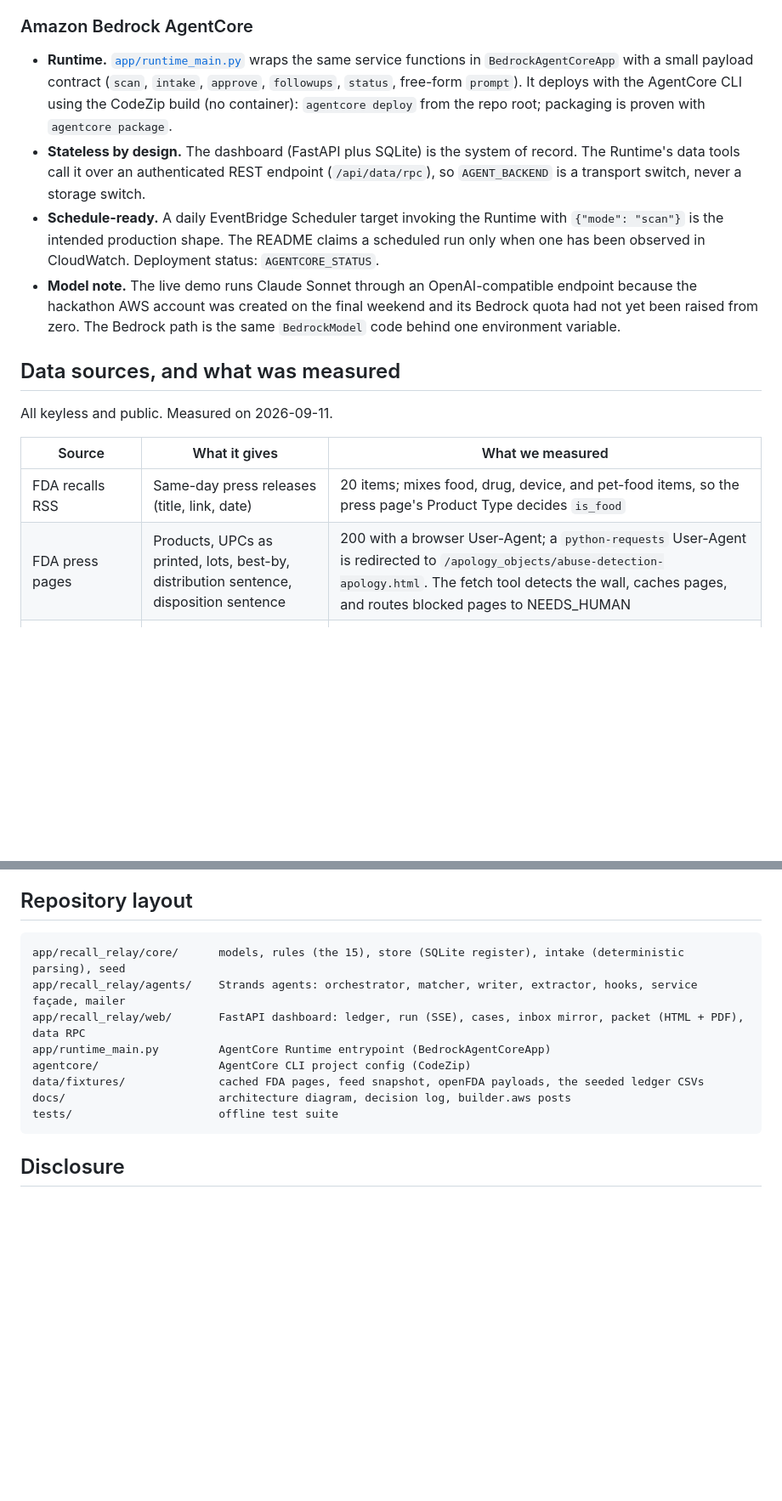
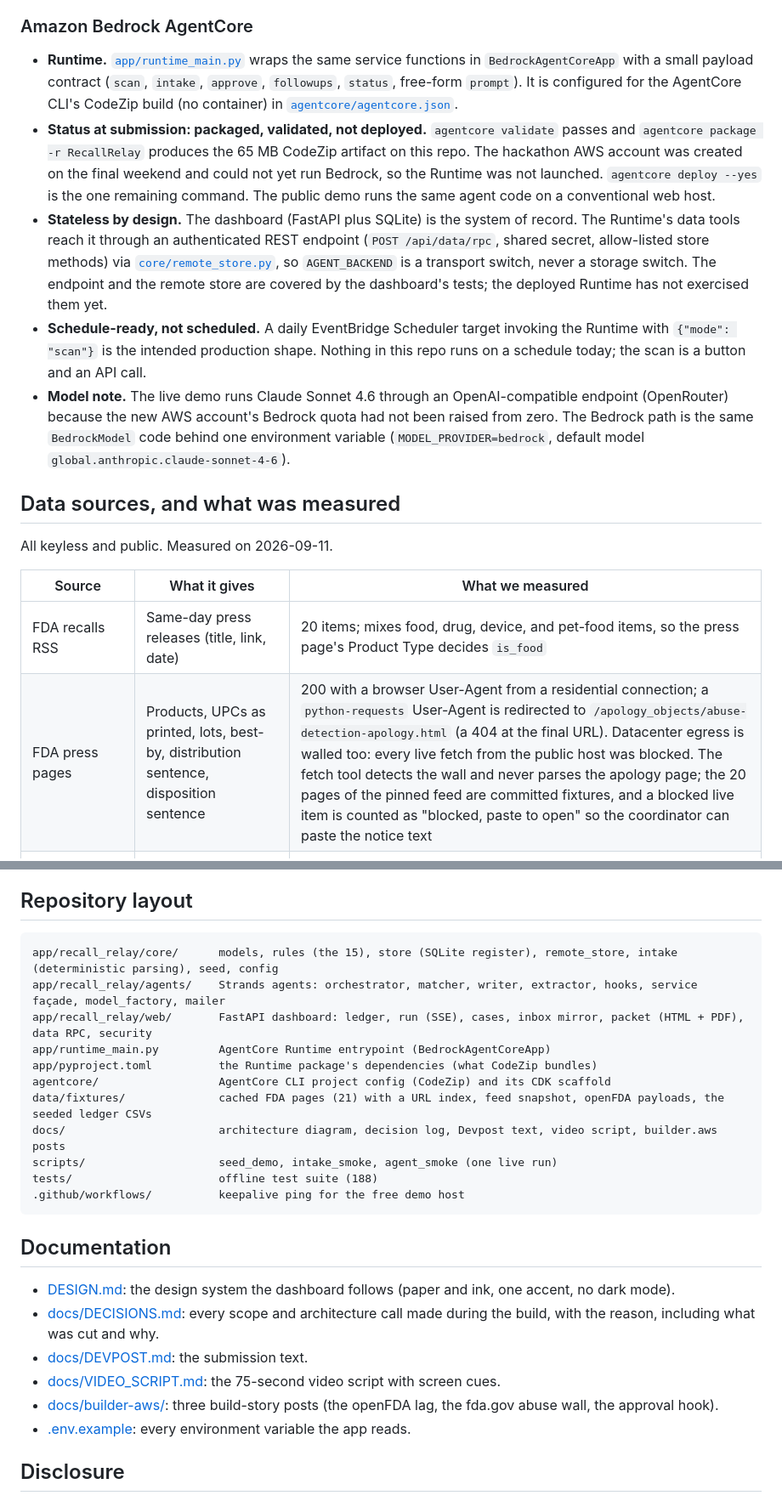
Before and after one commit to claygeo/recall-relay, a Markdown page: README.md, 2 parts joined by grey strips. Shown at 85% size. Drawn GitHub-style; blank space fills up the shorter version.

````diff
--- a/README.md
+++ b/README.md
@@ -87,10 +89,11 @@ The live demo is public and read-only until you click something. The expensive a
 
 ### Amazon Bedrock AgentCore
 
-- **Runtime.** [`app/runtime_main.py`](app/runtime_main.py) wraps the same service functions in `BedrockAgentCoreApp` with a small payload contract (`scan`, `intake`, `approve`, `followups`, `status`, free-form `prompt`). It deploys with the AgentCore CLI using the CodeZip build (no container): `agentcore deploy` from the repo root; packaging is proven with `agentcore package`.
-- **Stateless by design.** The dashboard (FastAPI plus SQLite) is the system of record. The Runtime's data tools call it over an authenticated REST endpoint (`/api/data/rpc`), so `AGENT_BACKEND` is a transport switch, never a storage switch.
-- **Schedule-ready.** A daily EventBridge Scheduler target invoking the Runtime with `{"mode": "scan"}` is the intended production shape. The README claims a scheduled run only when one has been observed in CloudWatch. Deployment status: `AGENTCORE_STATUS`.
-- **Model note.** The live demo runs Claude Sonnet through an OpenAI-compatible endpoint because the hackathon AWS account was created on the final weekend and its Bedrock quota had not yet been raised from zero. The Bedrock path is the same `BedrockModel` code behind one environment variable.
+- **Runtime.** [`app/runtime_main.py`](app/runtime_main.py) wraps the same service functions in `BedrockAgentCoreApp` with a small payload contract (`scan`, `intake`, `approve`, `followups`, `status`, free-form `prompt`). It is configured for the AgentCore CLI's CodeZip build (no container) in [`agentcore/agentcore.json`](agentcore/agentcore.json).
+- **Status at submission: packaged, validated, not deployed.** `agentcore validate` passes and `agentcore package -r RecallRelay` produces the 65 MB CodeZip artifact on this repo. The hackathon AWS account was created on the final weekend and could not yet run Bedrock, so the Runtime was not launched. `agentcore deploy --yes` is the one remaining command. The public demo runs the same agent code on a conventional web host.
+- **Stateless by design.** The dashboard (FastAPI plus SQLite) is the system of record. The Runtime's data tools reach it through an authenticated REST endpoint (`POST /api/data/rpc`, shared secret, allow-listed store methods) via [`core/remote_store.py`](app/recall_relay/core/remote_store.py), so `AGENT_BACKEND` is a transport switch, never a storage switch. The endpoint and the remote store are covered by the dashboard's tests; the deployed Runtime has not exercised them yet.
+- **Schedule-ready, not scheduled.** A daily EventBridge Scheduler target invoking the Runtime with `{"mode": "scan"}` is the intended production shape. Nothing in this repo runs on a schedule today; the scan is a button and an API call.
+- **Model note.** The live demo runs Claude Sonnet 4.6 through an OpenAI-compatible endpoint (OpenRouter) because the new AWS account's Bedrock quota had not been raised from zero. The Bedrock path is the same `BedrockModel` code behind one environment variable (`MODEL_PROVIDER=bedrock`, default model `global.anthropic.claude-sonnet-4-6`).
 
 ## Data sources, and what was measured
 
@@ -99,7 +102,7 @@ All keyless and public. Measured on 2026-09-11.
 | Source | What it gives | What we measured |
 |---|---|---|
 | FDA recalls RSS | Same-day press releases (title, link, date) | 20 items; mixes food, drug, device, and pet-food items, so the press page's Product Type decides `is_food` |
-| FDA press pages | Products, UPCs as printed, lots, best-by, distribution sentence, disposition sentence | 200 with a browser User-Agent; a `python-requests` User-Agent is redirected to `/apology_objects/abuse-detection-apology.html`. The fetch tool detects the wall, caches pages, and routes blocked pages to NEEDS_HUMAN |
+| FDA press pages | Products, UPCs as printed, lots, best-by, distribution sentence, disposition sentence | 200 with a browser User-Agent from a residential connection; a `python-requests` User-Agent is redirected to `/apology_objects/abuse-detection-apology.html` (a 404 at the final URL). Datacenter egress is walled too: every live fetch from the public host was blocked. The fetch tool detects the wall and never parses the apology page; the 20 pages of the pinned feed are committed fixtures, and a blocked live item is counted as "blocked, paste to open" so the coordinator can paste the notice text |
 | openFDA food enforcement | Recall number, classification, `code_info`, distribution pattern | Refreshes weekly; `meta.last_updated` was nine days old; initiation-to-report lag on the 100 most recent records was min 11, median 33, max 196 days; `openfda.upc` was empty on 100 of 100. The demo recall returned zero rows nine days after its press release |
 | USDA FSIS recall API | Meat, poultry, egg products | 403 behind a bot wall. Paste path only, tagged `FSIS` |
 
@@ -144,15 +148,27 @@ agentcore invoke --prompt '{"mode": "status"}'
 ## Repository layout
 
 ```
-app/recall_relay/core/      models, rules (the 15), store (SQLite register), intake (deterministic parsing), seed
-app/recall_relay/agents/    Strands agents: orchestrator, matcher, writer, extractor, hooks, service façade, mailer
-app/recall_relay/web/       FastAPI dashboard: ledger, run (SSE), cases, inbox mirror, packet (HTML + PDF), data RPC
+app/recall_relay/core/      models, rules (the 15), store (SQLite register), remote_store, intake (deterministic parsing), seed, config
+app/recall_relay/agents/    Strands agents: orchestrator, matcher, writer, extractor, hooks, service façade, model_factory, mailer
+app/recall_relay/web/       FastAPI dashboard: ledger, run (SSE), cases, inbox mirror, packet (HTML + PDF), data RPC, security
 app/runtime_main.py         AgentCore Runtime entrypoint (BedrockAgentCoreApp)
-agentcore/                  AgentCore CLI project config (CodeZip)
-data/fixtures/              cached FDA pages, feed snapshot, openFDA payloads, the seeded ledger CSVs
-docs/                       architecture diagram, decision log, builder.aws posts
-tests/                      offline test suite
+app/pyproject.toml          the Runtime package's dependencies (what CodeZip bundles)
+agentcore/                  AgentCore CLI project config (CodeZip) and its CDK scaffold
+data/fixtures/              cached FDA pages (21) with a URL index, feed snapshot, openFDA payloads, the seeded ledger CSVs
+docs/                       architecture diagram, decision log, Devpost text, video script, builder.aws posts
+scripts/                    seed_demo, intake_smoke, agent_smoke (one live run)
+tests/                      offline test suite (188)
+.github/workflows/          keepalive ping for the free demo host
 ```
+
+## Documentation
+
+- [DESIGN.md](DESIGN.md): the design system the dashboard follows (paper and ink, one accent, no dark mode).
+- [docs/DECISIONS.md](docs/DECISIONS.md): every scope and architecture call made during the build, with the reason, including what was cut and why.
+- [docs/DEVPOST.md](docs/DEVPOST.md): the submission text.
+- [docs/VIDEO_SCRIPT.md](docs/VIDEO_SCRIPT.md): the 75-second video script with screen cues.
+- [docs/builder-aws/](docs/builder-aws/): three build-story posts (the openFDA lag, the fda.gov abuse wall, the approval hook).
+- [.env.example](.env.example): every environment variable the app reads.
 
 ## Disclosure
 
````
Also changed, not shown: other parts of README.md (+15 -12 lines), docs/DEVPOST.md (+4 -4 lines), docs/architecture.png, 4 other files.
